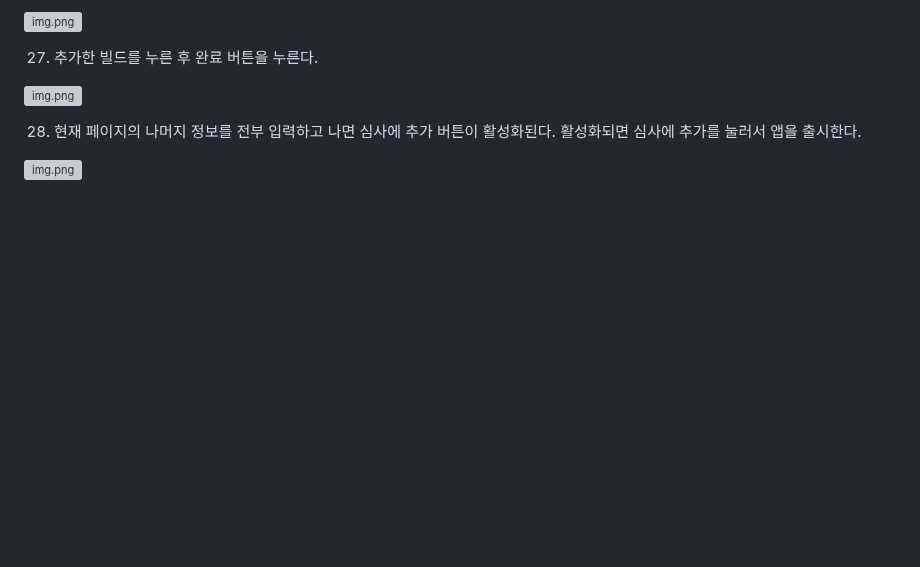
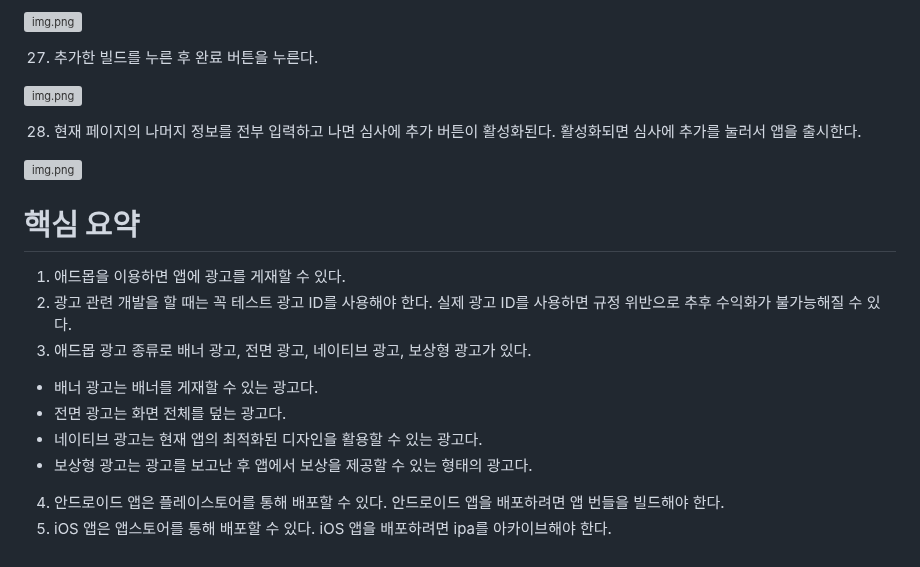
Before and after one commit to akm4545/Flutter-Programming, a Markdown page: chapter24/README.MD, the part around the change. GitHub-like rendering; blank space fills up the shorter version; grey boxes are pictures that could not be loaded.

Commit message:
chapter24

```diff
--- a/chapter24/README.MD
+++ b/chapter24/README.MD
@@ -383,3 +383,15 @@ Bundle ID를 입력한다. 마지막으로 Continue를 누르고 다음 화면
 출시한다.
 
 ![img.png](image5/img9.png)
+
+# **핵심 요약**
+1. 애드몹을 이용하면 앱에 광고를 게재할 수 있다.
+2. 광고 관련 개발을 할 때는 꼭 테스트 광고 ID를 사용해야 한다. 실제 광고 ID를 사용하면 규정 위반으로 추후 수익화가
+불가능해질 수 있다.
+3. 애드몹 광고 종류로 배너 광고, 전면 광고, 네이티브 광고, 보상형 광고가 있다.
+- 배너 광고는 배너를 게재할 수 있는 광고다.
+- 전면 광고는 화면 전체를 덮는 광고다.
+- 네이티브 광고는 현재 앱의 최적화된 디자인을 활용할 수 있는 광고다.
+- 보상형 광고는 광고를 보고난 후 앱에서 보상을 제공할 수 있는 형태의 광고다.
+4. 안드로이드 앱은 플레이스토어를 통해 배포할 수 있다. 안드로이드 앱을 배포하려면 앱 번들을 빌드해야 한다.
+5. iOS 앱은 앱스토어를 통해 배포할 수 있다. iOS 앱을 배포하려면 ipa를 아카이브해야 한다.
```
